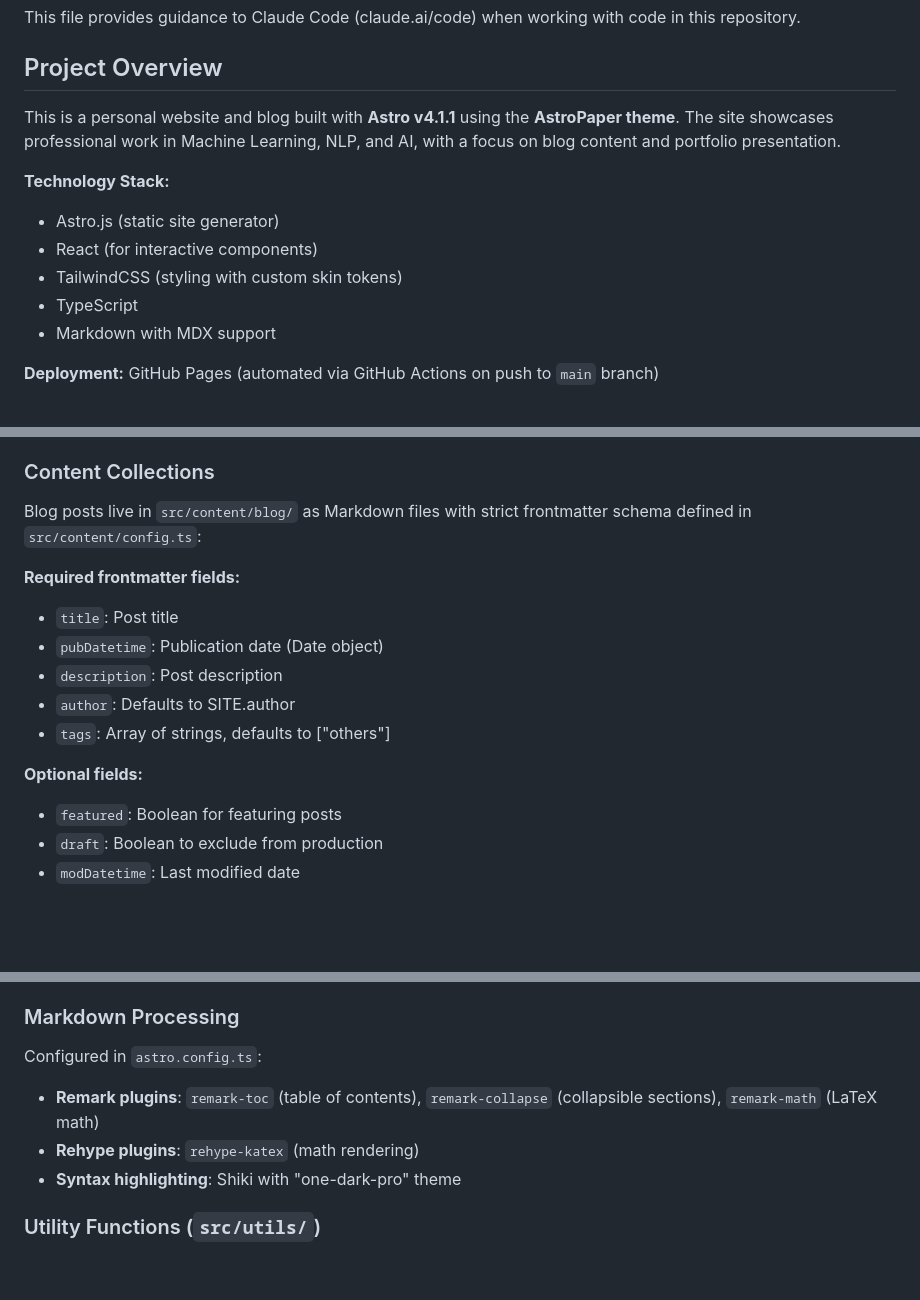
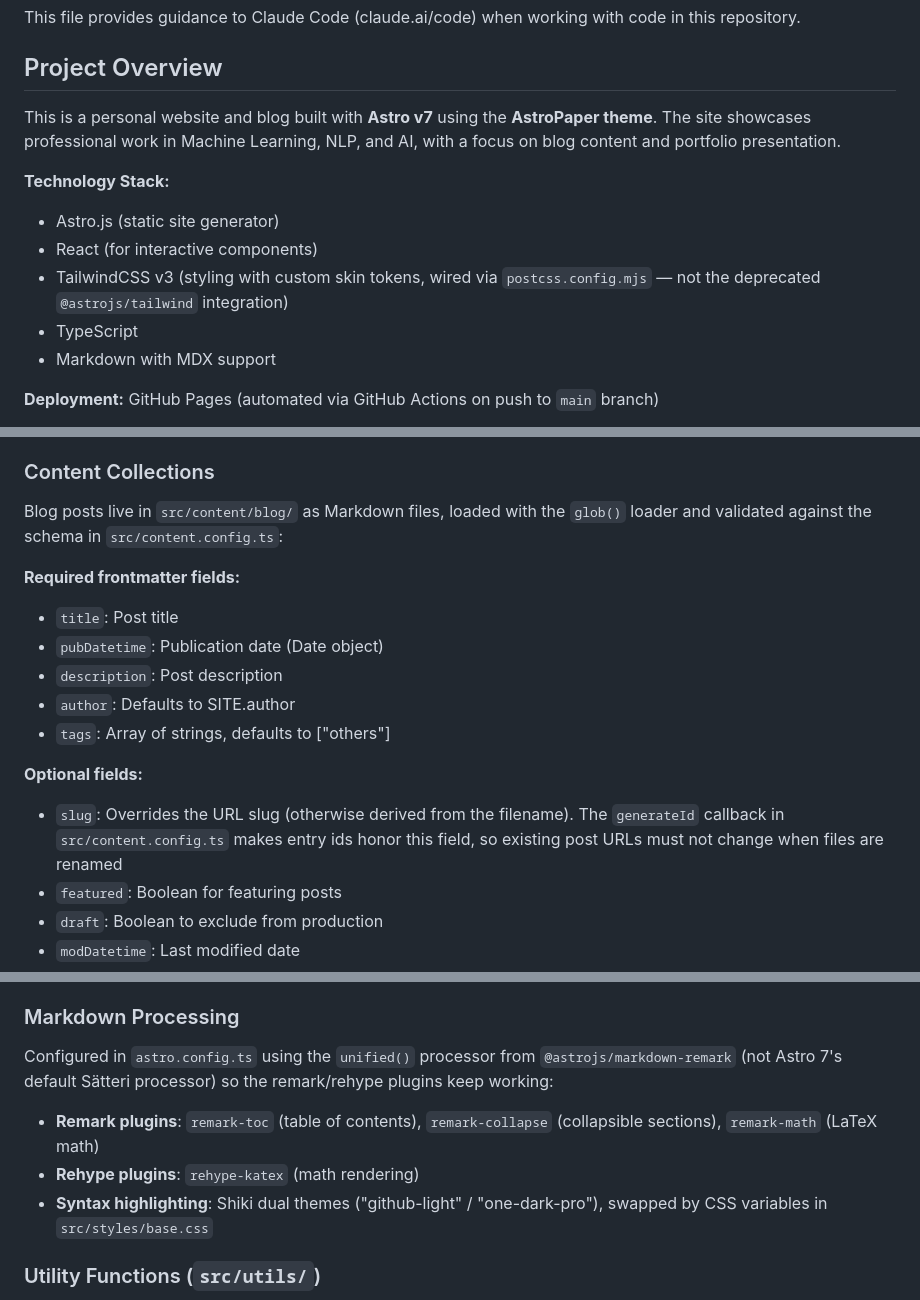
Before and after one commit to sajal2692/sajal2692.github.io, a Markdown page: CLAUDE.md, 3 parts joined by grey strips. Rendered like a GitHub page; blank space fills up the shorter version.

Commit message:
docs: update CLAUDE.md for Astro 7 toolchain

```diff
--- a/CLAUDE.md
+++ b/CLAUDE.md
@@ -4,12 +4,12 @@ This file provides guidance to Claude Code (claude.ai/code) when working with co
 
 ## Project Overview
 
-This is a personal website and blog built with **Astro v4.1.1** using the **AstroPaper theme**. The site showcases professional work in Machine Learning, NLP, and AI, with a focus on blog content and portfolio presentation.
+This is a personal website and blog built with **Astro v7** using the **AstroPaper theme**. The site showcases professional work in Machine Learning, NLP, and AI, with a focus on blog content and portfolio presentation.
 
 **Technology Stack:**
 - Astro.js (static site generator)
 - React (for interactive components)
-- TailwindCSS (styling with custom skin tokens)
+- TailwindCSS v3 (styling with custom skin tokens, wired via `postcss.config.mjs` — not the deprecated `@astrojs/tailwind` integration)
 - TypeScript
 - Markdown with MDX support
 
@@ -46,7 +46,7 @@ The site is highly configurable through `src/config.ts`:
 
 ### Content Collections
 
-Blog posts live in `src/content/blog/` as Markdown files with strict frontmatter schema defined in `src/content/config.ts`:
+Blog posts live in `src/content/blog/` as Markdown files, loaded with the `glob()` loader and validated against the schema in `src/content.config.ts`:
 
 **Required frontmatter fields:**
 - `title`: Post title
@@ -56,6 +56,7 @@ Blog posts live in `src/content/blog/` as Markdown files with strict frontmatter
 - `tags`: Array of strings, defaults to ["others"]
 
 **Optional fields:**
+- `slug`: Overrides the URL slug (otherwise derived from the filename). The `generateId` callback in `src/content.config.ts` makes entry ids honor this field, so existing post URLs must not change when files are renamed
 - `featured`: Boolean for featuring posts
 - `draft`: Boolean to exclude from production
 - `modDatetime`: Last modified date
@@ -79,10 +80,10 @@ TailwindCSS with **CSS variable-based theming** for light/dark mode:
 
 ### Markdown Processing
 
-Configured in `astro.config.ts`:
+Configured in `astro.config.ts` using the `unified()` processor from `@astrojs/markdown-remark` (not Astro 7's default Sätteri processor) so the remark/rehype plugins keep working:
 - **Remark plugins**: `remark-toc` (table of contents), `remark-collapse` (collapsible sections), `remark-math` (LaTeX math)
 - **Rehype plugins**: `rehype-katex` (math rendering)
-- **Syntax highlighting**: Shiki with "one-dark-pro" theme
+- **Syntax highlighting**: Shiki dual themes ("github-light" / "one-dark-pro"), swapped by CSS variables in `src/styles/base.css`
 
 ### Utility Functions (`src/utils/`)
 
```
